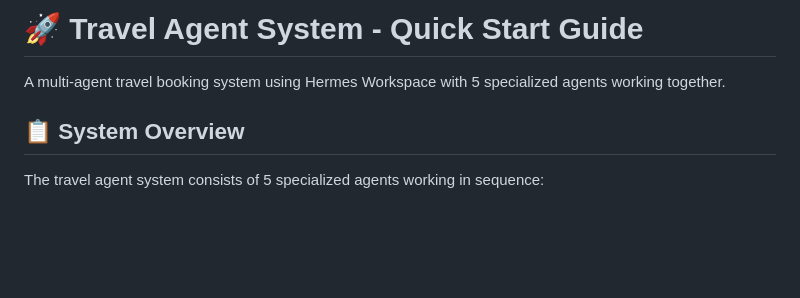
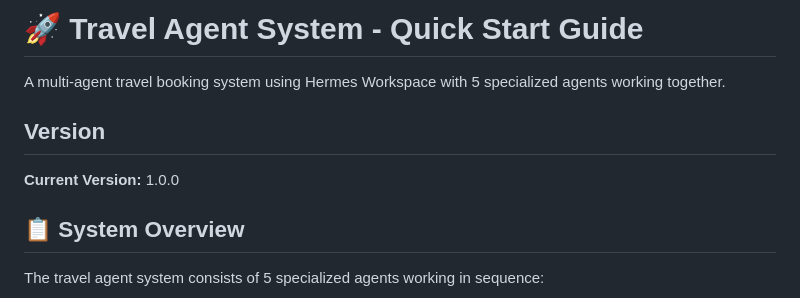
Before and after one commit to jarrettj/travel-agents, a Markdown page: QUICKSTART.md, the part around the change. GitHub-like rendering; blank space fills up the shorter version.

```diff
--- a/QUICKSTART.md
+++ b/QUICKSTART.md
@@ -1,6 +1,10 @@
 # 🚀 Travel Agent System - Quick Start Guide
 
 A multi-agent travel booking system using Hermes Workspace with 5 specialized agents working together.
+
+## Version
+
+**Current Version:** 1.0.0
 
 ## 📋 System Overview
 
```
Also changed, not shown: README.md (+12 -16 lines), VERSION.md (added, +28 -0 lines).
